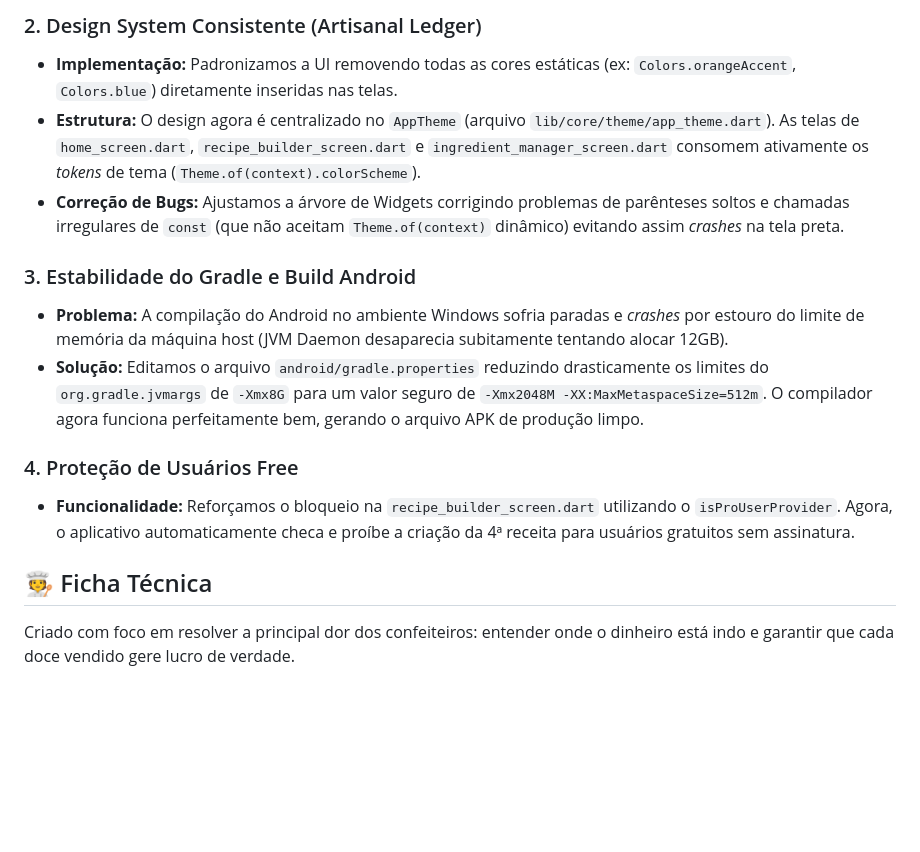
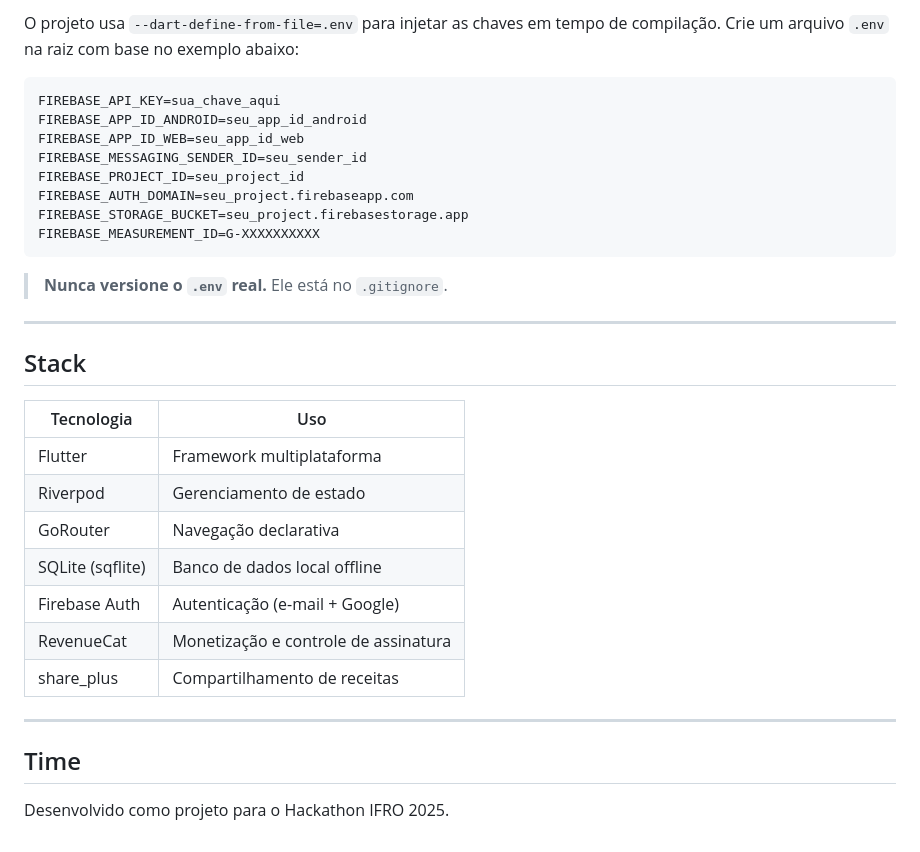
Before and after one commit to WellingtonPereiraLuiz/CustoDoce, a Markdown page: README.md, the part around one of its changes. GitHub-like rendering; blank space fills up the shorter version.

````diff
--- a/README.md
+++ b/README.md
@@ -99,16 +135,35 @@ Durante a última maratona de desenvolvimento, implementamos melhorias significa
 
-### 2. Design System Consistente (Artisanal Ledger)
-- **Implementação:** Padronizamos a UI removendo todas as cores estáticas (ex: `Colors.orangeAccent`, `Colors.blue`) diretamente inseridas nas telas.
-- **Estrutura:** O design agora é centralizado no `AppTheme` (arquivo `lib/core/theme/app_theme.dart`). As telas de `home_screen.dart`, `recipe_builder_screen.dart` e `ingredient_manager_screen.dart` consomem ativamente os *tokens* de tema (`Theme.of(context).colorScheme`).
-- **Correção de Bugs:** Ajustamos a árvore de Widgets corrigindo problemas de parênteses soltos e chamadas irregulares de `const` (que não aceitam `Theme.of(context)` dinâmico) evitando assim *crashes* na tela preta.
+O projeto usa `--dart-define-from-file=.env` para injetar as chaves em tempo de compilação. Crie um arquivo `.env` na raiz com base no exemplo abaixo:
 
-### 3. Estabilidade do Gradle e Build Android
-- **Problema:** A compilação do Android no ambiente Windows sofria paradas e *crashes* por estouro do limite de memória da máquina host (JVM Daemon desaparecia subitamente tentando alocar 12GB).
-- **Solução:** Editamos o arquivo `android/gradle.properties` reduzindo drasticamente os limites do `org.gradle.jvmargs` de `-Xmx8G` para um valor seguro de `-Xmx2048M -XX:MaxMetaspaceSize=512m`. O compilador agora funciona perfeitamente bem, gerando o arquivo APK de produção limpo.
+```
+FIREBASE_API_KEY=sua_chave_aqui
+FIREBASE_APP_ID_ANDROID=seu_app_id_android
+FIREBASE_APP_ID_WEB=seu_app_id_web
+FIREBASE_MESSAGING_SENDER_ID=seu_sender_id
+FIREBASE_PROJECT_ID=seu_project_id
+FIREBASE_AUTH_DOMAIN=seu_project.firebaseapp.com
+FIREBASE_STORAGE_BUCKET=seu_project.firebasestorage.app
+FIREBASE_MEASUREMENT_ID=G-XXXXXXXXXX
+```
 
-### 4. Proteção de Usuários Free
-- **Funcionalidade:** Reforçamos o bloqueio na `recipe_builder_screen.dart` utilizando o `isProUserProvider`. Agora, o aplicativo automaticamente checa e proíbe a criação da 4ª receita para usuários gratuitos sem assinatura.
+> **Nunca versione o `.env` real.** Ele está no `.gitignore`.
 
+---
 
-## 🧑‍🍳 Ficha Técnica
-Criado com foco em resolver a principal dor dos confeiteiros: entender onde o dinheiro está indo e garantir que cada doce vendido gere lucro de verdade.
+## Stack
+
+| Tecnologia | Uso |
+|-----------|-----|
+| Flutter | Framework multiplataforma |
+| Riverpod | Gerenciamento de estado |
+| GoRouter | Navegação declarativa |
+| SQLite (sqflite) | Banco de dados local offline |
+| Firebase Auth | Autenticação (e-mail + Google) |
+| RevenueCat | Monetização e controle de assinatura |
+| share_plus | Compartilhamento de receitas |
+
+---
+
+## Time
+
+Desenvolvido como projeto para o Hackathon IFRO 2025.
````
Also changed, not shown: other parts of README.md (+108 -72 lines).
